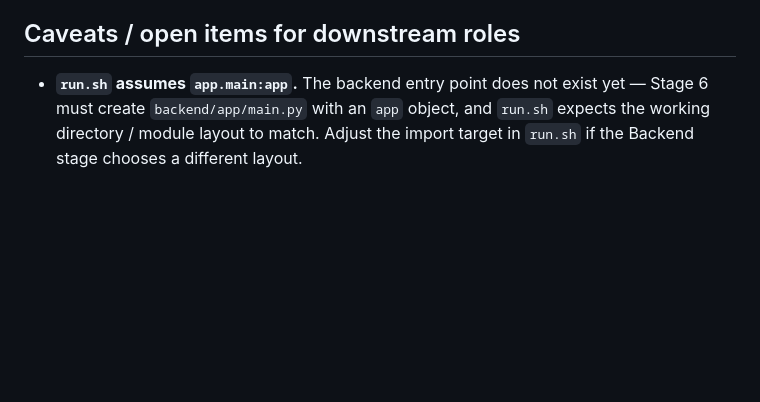
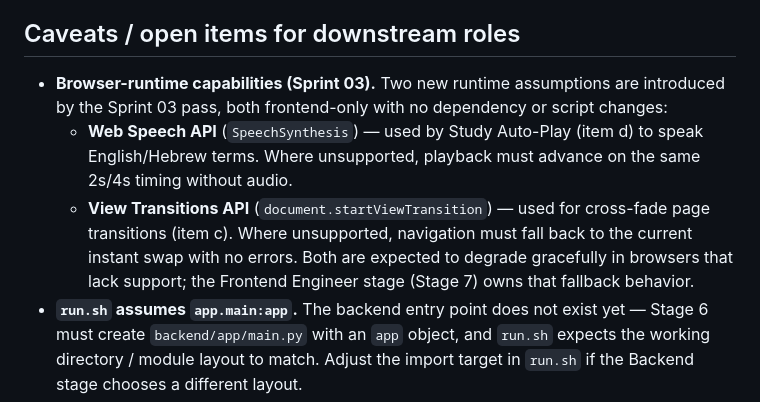
Before and after one commit to jpeckenpaugh/hebrew-language-tutor, a Markdown page: environment-notes.md, the part around the change. Drawn GitHub-style; blank space fills up the shorter version.

Commit message:
stage 04: document Sprint 03 browser-runtime assumptions

```diff
--- a/environment-notes.md
+++ b/environment-notes.md
@@ -49,6 +49,17 @@ that the system relies on.
 
 ## Caveats / open items for downstream roles
 
+- **Browser-runtime capabilities (Sprint 03).** Two new runtime assumptions are
+  introduced by the Sprint 03 pass, both frontend-only with no dependency or
+  script changes:
+  - **Web Speech API** (`SpeechSynthesis`) — used by Study Auto-Play (item d)
+    to speak English/Hebrew terms. Where unsupported, playback must advance on
+    the same 2s/4s timing without audio.
+  - **View Transitions API** (`document.startViewTransition`) — used for
+    cross-fade page transitions (item c). Where unsupported, navigation must
+    fall back to the current instant swap with no errors.
+  Both are expected to degrade gracefully in browsers that lack support; the
+  Frontend Engineer stage (Stage 7) owns that fallback behavior.
 - **`run.sh` assumes `app.main:app`.** The backend entry point does not exist
   yet — Stage 6 must create `backend/app/main.py` with an `app` object, and
   `run.sh` expects the working directory / module layout to match. Adjust the
```
Also changed, not shown: 1 other file.
